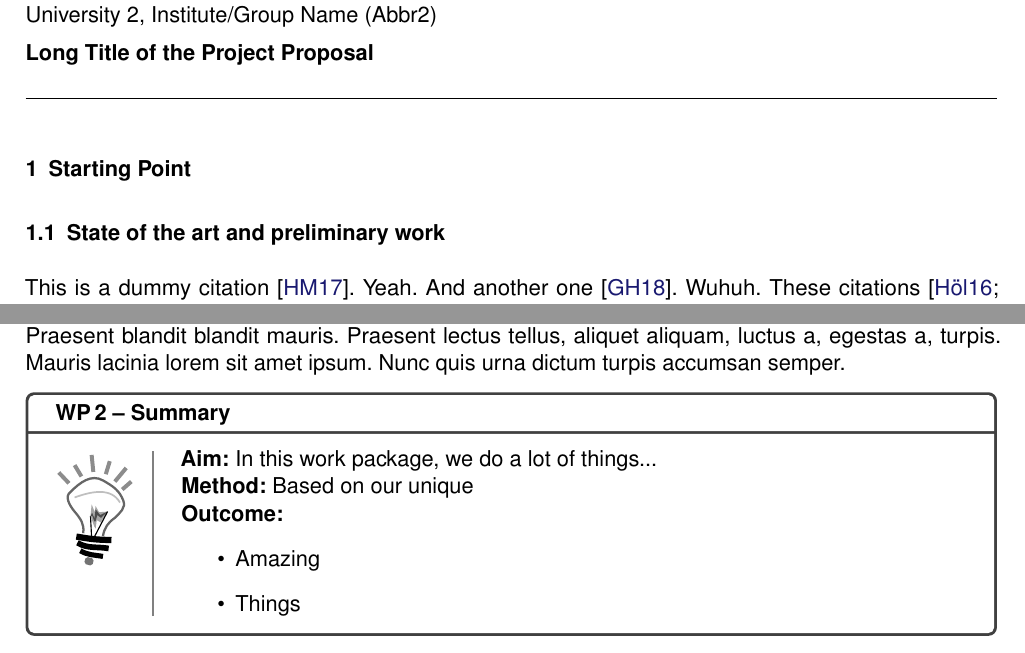
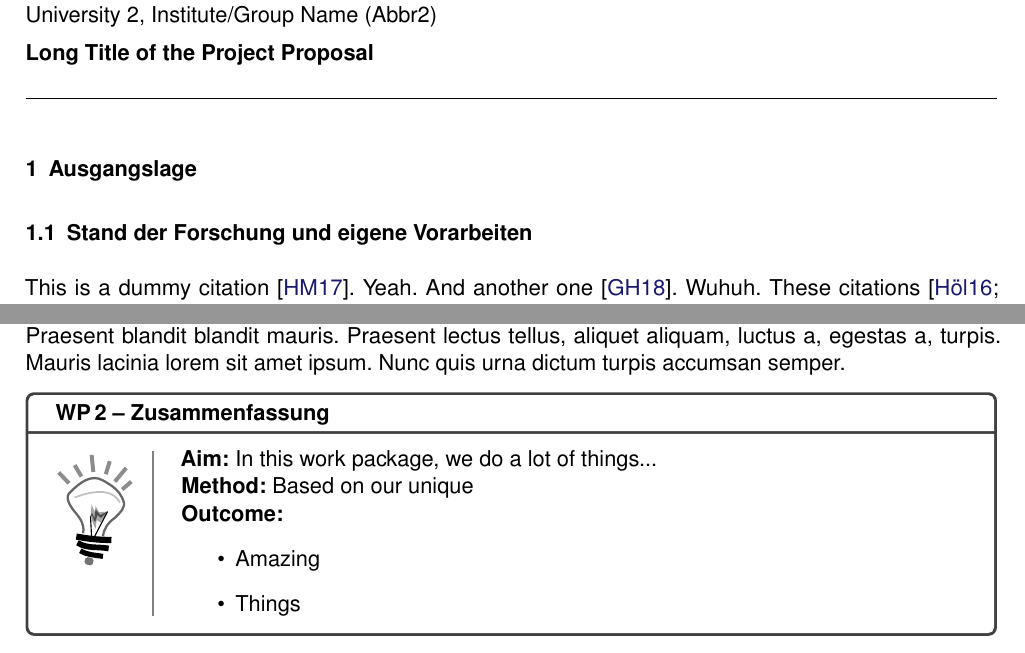
Before and after one commit to klb2/dfg-proposal, a LaTeX document (dfg.tex, which reads proposal.sty): two parts of pages 2 and 4 of 8, joined at a grey line, cut so that both start at the same text. Compiled offline with pdfLaTeX.

Commit message:
Add first translations of section names

```diff
--- a/dfg.tex
+++ b/dfg.tex
@@ -85,16 +85,16 @@ University 2, Institute/Group Name (Abbr2)
 
 \textbf{Long Title of the Project Proposal}
 
-\rule{\textwidth}{0.5pt}
+\hrulefill
 
 
 %%%%%%%%%%%%%%%%%%%%%%%%%%%%%%%%%%%%%%%%%%%%%%%%%%%%%%%%%%%%%%%%%%%%%%%%%%%%%
 %%%%  STATE OF THE ART AND PRELIMINARY WORK %%%%%%%%%%%%%%%%%%%%%%%%%%%%%%%%%
 %%%%%%%%%%%%%%%%%%%%%%%%%%%%%%%%%%%%%%%%%%%%%%%%%%%%%%%%%%%%%%%%%%%%%%%%%%%%%
-\section{Starting Point}
+\section{\GetTranslation{starting-point}}
 \label{sec:work-report}
 
-\subsection{State of the art and preliminary work}
+\subsection{\GetTranslation{preliminary-work}}
 % For renewal proposals, please report on your previous work. This report
 % should also be understandable without referring to additional literature.
 
--- a/proposal.sty
+++ b/proposal.sty
@@ -85,13 +82,17 @@
 \DeclareTranslation{English}{of}{of}
 \DeclareTranslation{German}{researchgoal}{Ziel}
 \DeclareTranslation{English}{researchgoal}{Goal}
+\DeclareTranslation{German}{summary}{Zusammenfassung}
+\DeclareTranslation{English}{summary}{Summary}
+
+
 
 \newcommand{\total}{\GetTranslation{total}}
 \renewcommand{\pagemark}{\GetTranslation{page} \thepage~\GetTranslation{of} \pageref{LastPage}}
 
 % Layout and Geometry
-\ohead{\pagemark}
-\cfoot{}
+\ohead*{\pagemark}
+\cfoot*{}
 \chead{}
 
 \KOMAoptions{paper=a4}
@@ -170,7 +171,7 @@
 	\begin{tcolorbox}[sidebyside, lefthand width=1.2cm, sidebyside align=top seam, enhanced,
 		segmentation code={\path[draw=black!50!white, very thick]($(segmentation.south) + (0, .3)$) -- ($(segmentation.north) - (0, .3)$);},
 		colback=white, coltitle=black, colbacktitle=white,
-		adjusted title={WP\,\thewp{} -- Summary}, fonttitle=\bfseries]
+		adjusted title={WP\,\thewp{} -- \GetTranslation{summary}}, fonttitle=\bfseries]
 	\begin{center}\input{lamp.tex}\end{center}
 	\tcblower
 }{\end{tcolorbox}}
@@ -213,3 +214,11 @@
 	\end{center}
 \end{titlepage}
 }
+
+
+
+\DeclareTranslation{German}{starting-point}{Ausgangslage}
+\DeclareTranslation{English}{starting-point}{Starting Point}
+
+\DeclareTranslation{German}{preliminary-work}{Stand der Forschung und eigene Vorarbeiten}
+\DeclareTranslation{English}{preliminary-work}{State of the art and preliminary work}
```
Also changed, not shown: proposal.sty (3 more changed lines).
